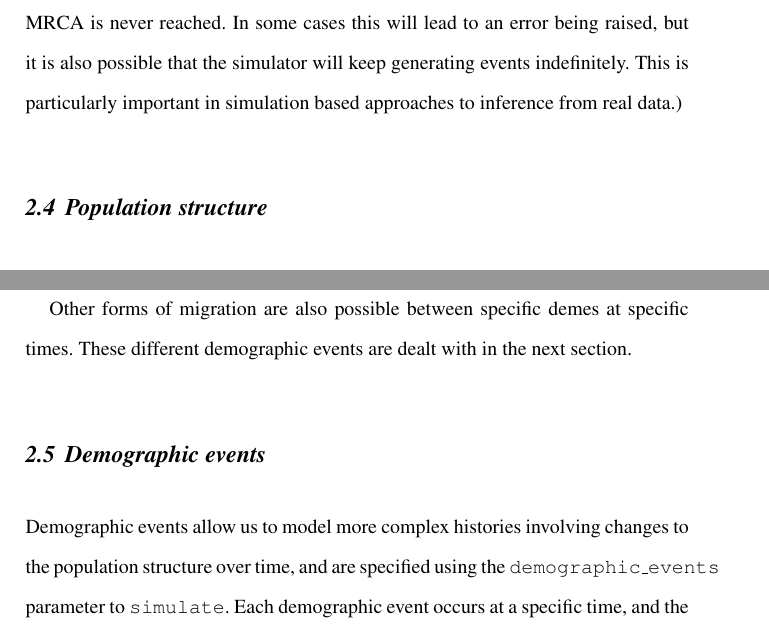
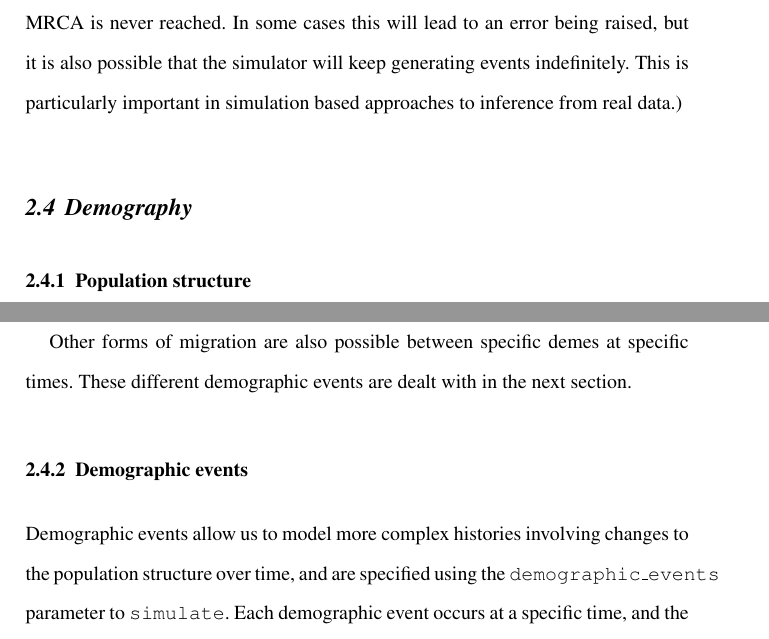
Before and after one commit to jeromekelleher/spg-chapter, a LaTeX document (chapter.tex): two parts of pages 18 and 22 of 67 before the commit and two parts of pages 18 and 21 of 67 after it, joined at a grey line, cut so that both start at the same text. Compiled offline with pdfLaTeX.

Commit message:
put different sections under demography

```diff
--- a/chapter.tex
+++ b/chapter.tex
@@ -589,7 +589,8 @@ indefinitely. This is particularly important in simulation based
 approaches to inference from real data.)
 
 
-\subsection{Population structure}\label{population-structure}
+\subsection{Demography}\label{Demography}
+\subsubsection{Population structure}\label{population-structure}
 
 Following \ms~\citep{hudson2002generating}, \msprime\ supports a
 discrete-deme model of population structure in which
@@ -715,7 +716,7 @@ from a genealogy in real data~\citep{sousa2011nonidentifiability}.
 Other forms of migration are also possible between specific demes at
 specific times. These different demographic events are dealt with in the next section.
 
-\subsection{Demographic events}\label{demographic-events}
+\subsubsection{Demographic events}\label{demographic-events}
 
 Demographic events allow us to model more complex histories involving
 changes to the population structure over time, and are specified using
```
Also changed, not shown: chapter.tex (8 more changed lines).
